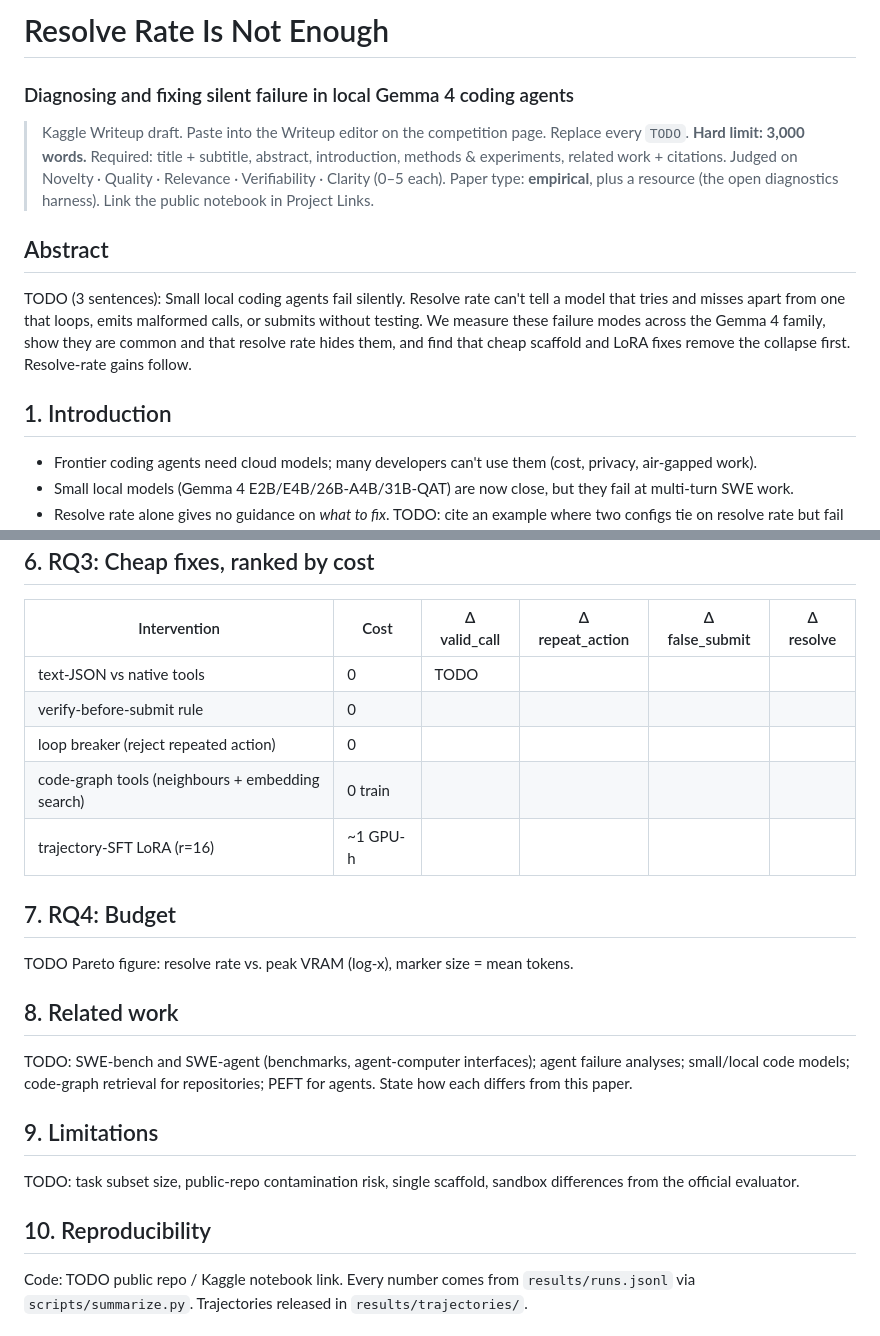
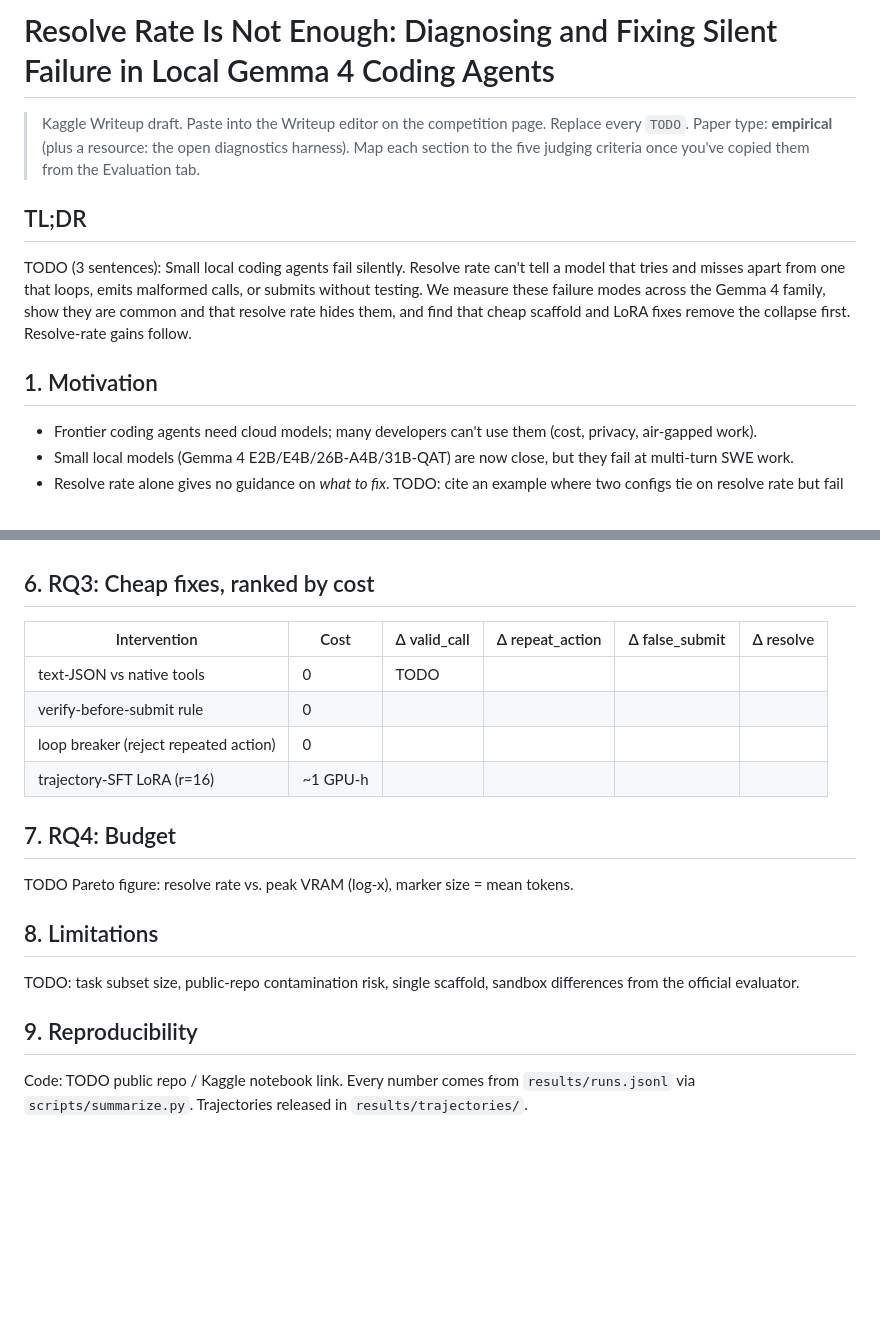
Before and after one commit to Omega1029/muws26-vlm-moderation, a Markdown page: agent_paper/writeup/WRITEUP.md, 2 parts joined by grey strips. Rendered like a GitHub page; blank space fills up the shorter version.

```diff
--- a/agent_paper/writeup/WRITEUP.md
+++ b/agent_paper/writeup/WRITEUP.md
@@ -1,18 +1,16 @@
-# Resolve Rate Is Not Enough
-### Diagnosing and fixing silent failure in local Gemma 4 coding agents
+# Resolve Rate Is Not Enough: Diagnosing and Fixing Silent Failure in Local Gemma 4 Coding Agents
 
 > Kaggle Writeup draft. Paste into the Writeup editor on the competition page. Replace every `TODO`.
-> **Hard limit: 3,000 words.** Required: title + subtitle, abstract, introduction, methods & experiments,
-> related work + citations. Judged on Novelty · Quality · Relevance · Verifiability · Clarity (0–5 each).
-> Paper type: **empirical**, plus a resource (the open diagnostics harness). Link the public notebook in Project Links.
+> Paper type: **empirical** (plus a resource: the open diagnostics harness).
+> Map each section to the five judging criteria once you've copied them from the Evaluation tab.
 
-## Abstract
+## TL;DR
 TODO (3 sentences): Small local coding agents fail silently. Resolve rate can't tell a model that tries
 and misses apart from one that loops, emits malformed calls, or submits without testing. We measure these
 failure modes across the Gemma 4 family, show they are common and that resolve rate hides them, and find
 that cheap scaffold and LoRA fixes remove the collapse first. Resolve-rate gains follow.
 
-## 1. Introduction
+## 1. Motivation
 - Frontier coding agents need cloud models; many developers can't use them (cost, privacy, air-gapped work).
 - Small local models (Gemma 4 E2B/E4B/26B-A4B/31B-QAT) are now close, but they fail at multi-turn SWE work.
 - Resolve rate alone gives no guidance on *what to fix*. TODO: cite an example where two configs tie on resolve rate but fail differently.
@@ -44,20 +42,15 @@ TODO: logistic regression of `resolved` on diagnostics vs. on model size (report
 | text-JSON vs native tools | 0 | TODO | | | |
 | verify-before-submit rule | 0 | | | | |
 | loop breaker (reject repeated action) | 0 | | | | |
-| code-graph tools (neighbours + embedding search) | 0 train | | | | |
 | trajectory-SFT LoRA (r=16) | ~1 GPU-h | | | | |
 
 ## 7. RQ4: Budget
 TODO Pareto figure: resolve rate vs. peak VRAM (log-x), marker size = mean tokens.
 
-## 8. Related work
-TODO: SWE-bench and SWE-agent (benchmarks, agent-computer interfaces); agent failure analyses; small/local code models;
-code-graph retrieval for repositories; PEFT for agents. State how each differs from this paper.
-
-## 9. Limitations
+## 8. Limitations
 TODO: task subset size, public-repo contamination risk, single scaffold, sandbox differences from the official evaluator.
 
-## 10. Reproducibility
+## 9. Reproducibility
 Code: TODO public repo / Kaggle notebook link. Every number comes from `results/runs.jsonl` via `scripts/summarize.py`.
 Trajectories released in `results/trajectories/`.
 
```
Also changed, not shown: CLAUDE.md (deleted, +0 -86 lines), agent_paper/README.md (+16 -28 lines).
